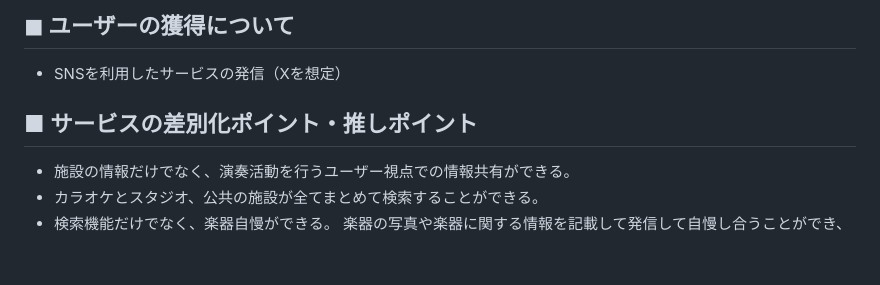
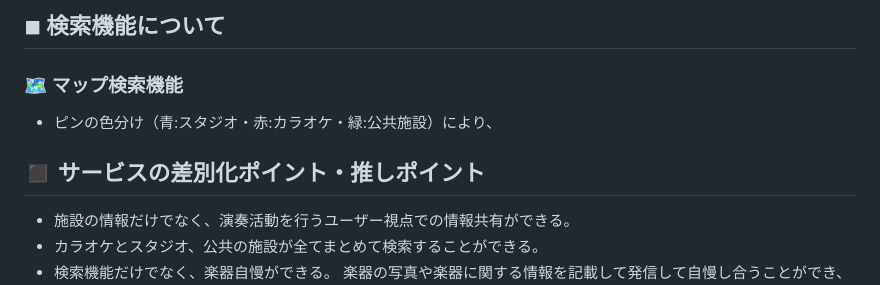
Before and after one commit to shisa3110/Sound_Spot_Search, a Markdown page: README.md, the part around one of its changes. Drawn GitHub-style; blank space fills up the shorter version.

Commit message:
[Fix]文言主すえい

```diff
--- a/README.md
+++ b/README.md
@@ -40,9 +38,11 @@ my楽器の写真をコメント付きで投稿してユーザー同士で自慢
 </br>
 
-## ◼︎ ユーザーの獲得について
- - SNSを利用したサービスの発信（Xを想定）
+## ◾︎ 検索機能について
+### 🗺️ マップ検索機能
+  - ピンの色分け（青:スタジオ・赤:カラオケ・緑:公共施設）により、
 
-## ■ サービスの差別化ポイント・推しポイント
+
+## ◼ サービスの差別化ポイント・推しポイント
  - 施設の情報だけでなく、演奏活動を行うユーザー視点での情報共有ができる。
  - カラオケとスタジオ、公共の施設が全てまとめて検索することができる。
  - 検索機能だけでなく、楽器自慢ができる。
```
Also changed, not shown: other parts of README.md (+1 -2 lines).
